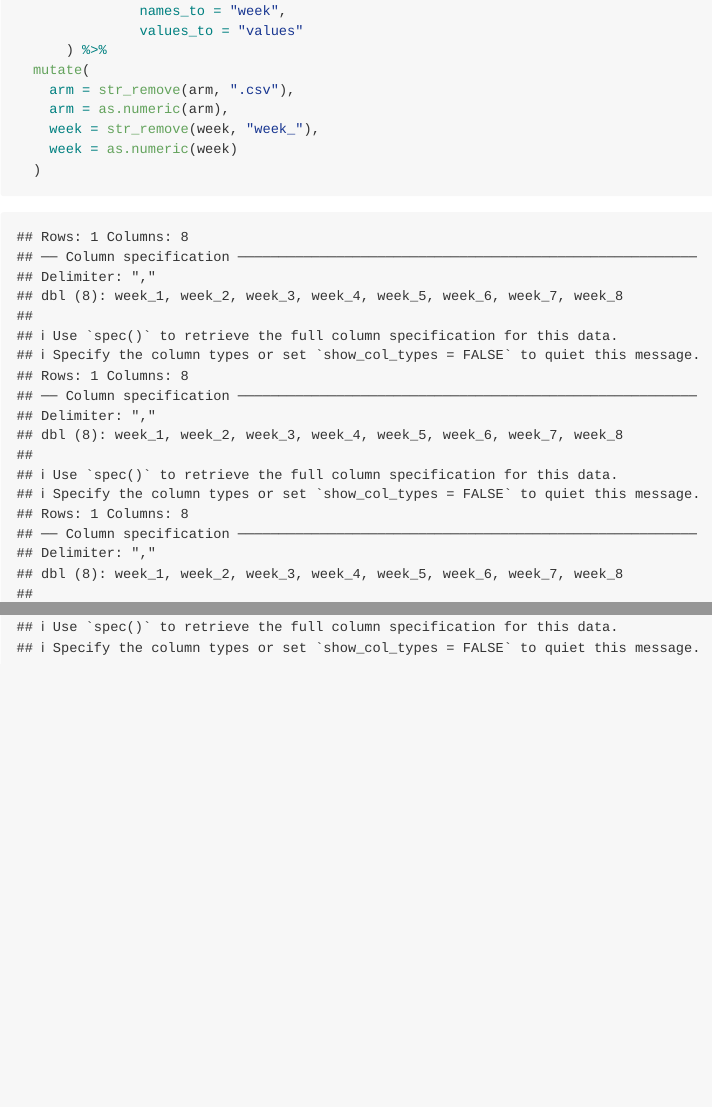
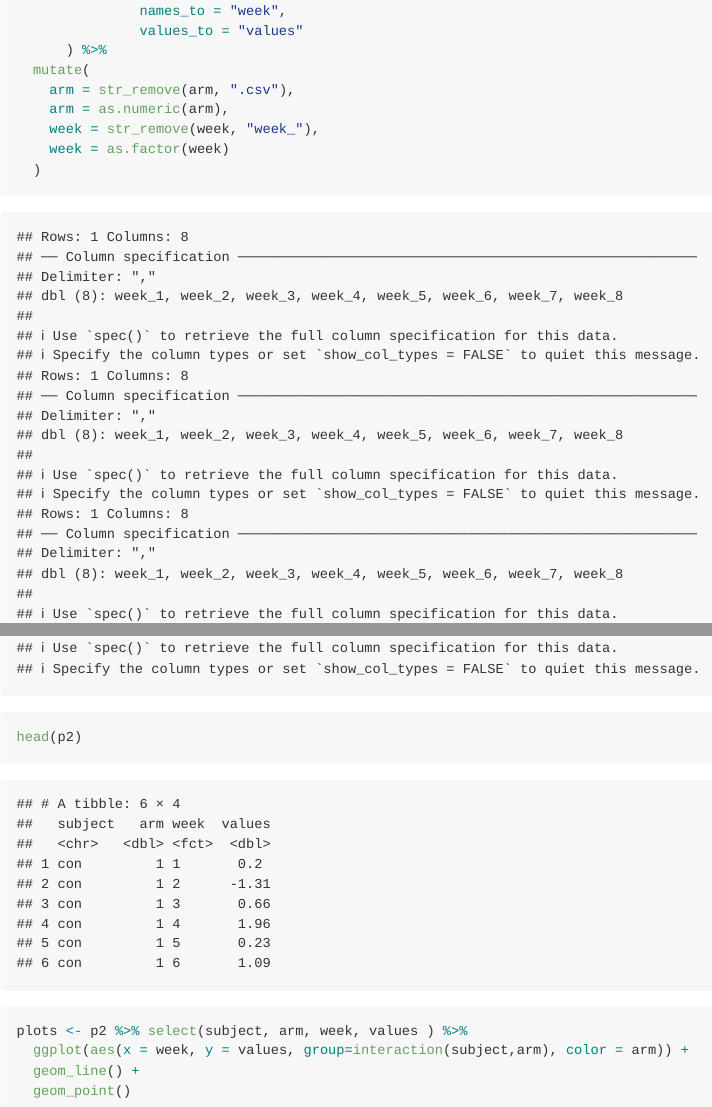
Before and after one commit to conthemon/cg3112_hw5, an R Markdown document (p8105_hw5_cg3112.Rmd): the page in a window 1100 px wide, from 1240 px down, and a second part further down, joined at a grey line. Rendered offline with R 4.5, knitr and Pandoc, with nearby package versions.

Commit message:
making the spaghetti plot, having issues with arm color

````diff
--- a/p8105_hw5_cg3112.Rmd
+++ b/p8105_hw5_cg3112.Rmd
@@ -58,8 +58,15 @@ p2 <- map(working, read_csv) %>%
     arm = str_remove(arm, ".csv"),
     arm = as.numeric(arm),
     week = str_remove(week, "week_"),
-    week = as.numeric(week)
+    week = as.factor(week)
   )
+
+head(p2)
+
+plots <- p2 %>% select(subject, arm, week, values ) %>%
+  ggplot(aes(x = week, y = values, group=interaction(subject,arm), color = arm)) +
+  geom_line() +
+  geom_point()
 
 
 ```
````
